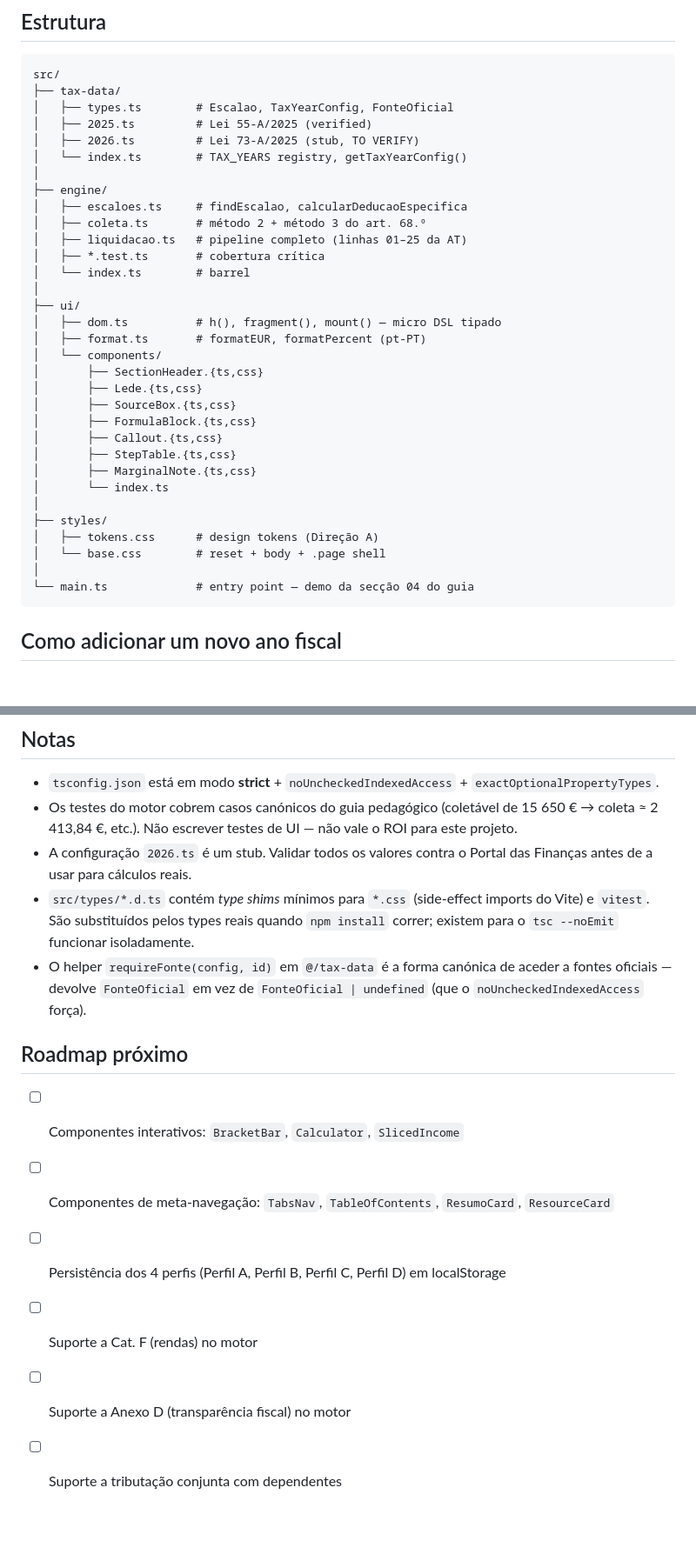
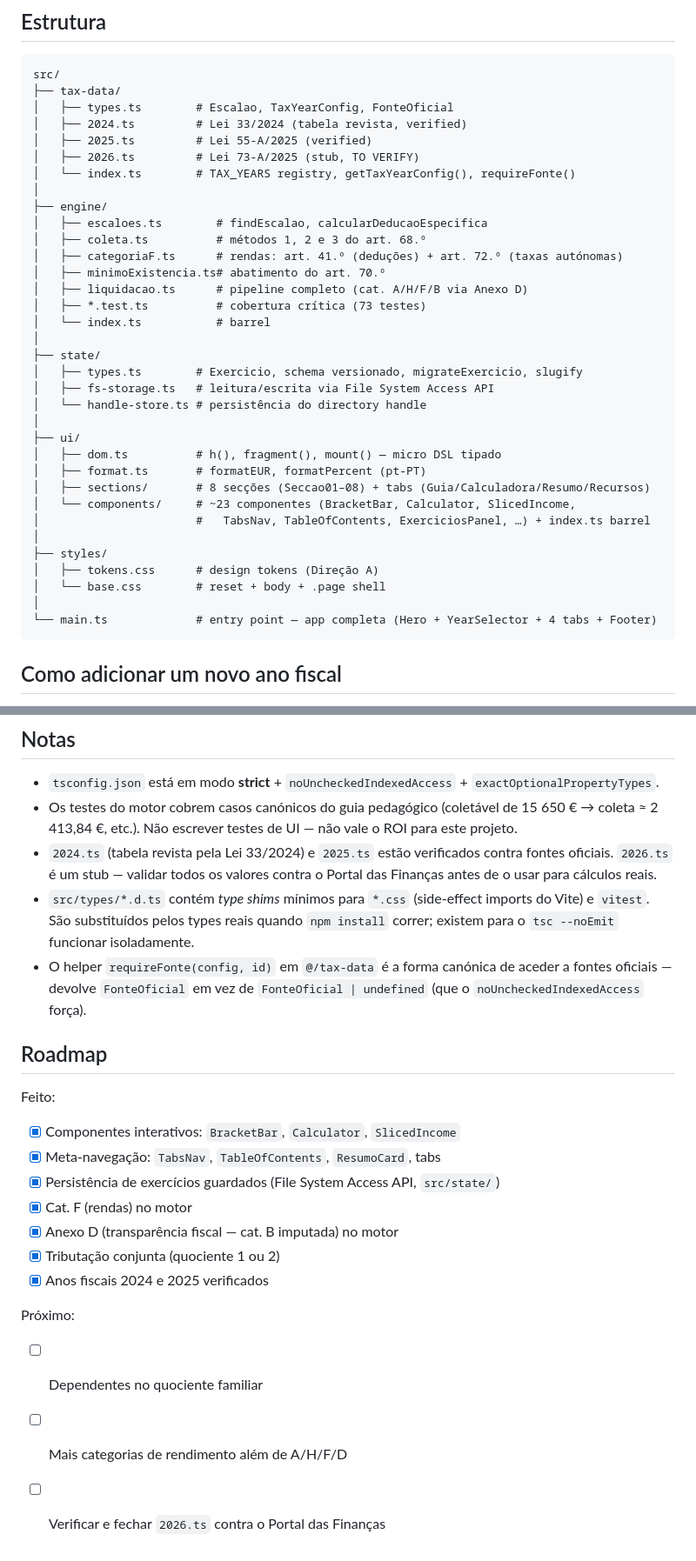
Before and after one commit to joc-ai-pocs/irs-guia, a Markdown page: README.md, 2 parts joined by grey strips. Shown at 87% size. Rendered like a GitHub page; blank space fills up the shorter version.

````diff
--- a/README.md
+++ b/README.md
@@ -41,35 +46,37 @@ npm run build        # production build to dist/
 src/
 ├── tax-data/
 │   ├── types.ts        # Escalao, TaxYearConfig, FonteOficial
+│   ├── 2024.ts         # Lei 33/2024 (tabela revista, verified)
 │   ├── 2025.ts         # Lei 55-A/2025 (verified)
 │   ├── 2026.ts         # Lei 73-A/2025 (stub, TO VERIFY)
-│   └── index.ts        # TAX_YEARS registry, getTaxYearConfig()
+│   └── index.ts        # TAX_YEARS registry, getTaxYearConfig(), requireFonte()
 │
 ├── engine/
-│   ├── escaloes.ts     # findEscalao, calcularDeducaoEspecifica
-│   ├── coleta.ts       # método 2 + método 3 do art. 68.º
-│   ├── liquidacao.ts   # pipeline completo (linhas 01–25 da AT)
-│   ├── *.test.ts       # cobertura crítica
-│   └── index.ts        # barrel
+│   ├── escaloes.ts        # findEscalao, calcularDeducaoEspecifica
+│   ├── coleta.ts          # métodos 1, 2 e 3 do art. 68.º
+│   ├── categoriaF.ts      # rendas: art. 41.º (deduções) + art. 72.º (taxas autónomas)
+│   ├── minimoExistencia.ts# abatimento do art. 70.º
+│   ├── liquidacao.ts      # pipeline completo (cat. A/H/F/B via Anexo D)
+│   ├── *.test.ts          # cobertura crítica (73 testes)
+│   └── index.ts           # barrel
+│
+├── state/
+│   ├── types.ts        # Exercicio, schema versionado, migrateExercicio, slugify
+│   ├── fs-storage.ts   # leitura/escrita via File System Access API
+│   └── handle-store.ts # persistência do directory handle
 │
 ├── ui/
 │   ├── dom.ts          # h(), fragment(), mount() — micro DSL tipado
 │   ├── format.ts       # formatEUR, formatPercent (pt-PT)
-│   └── components/
-│       ├── SectionHeader.{ts,css}
-│       ├── Lede.{ts,css}
-│       ├── SourceBox.{ts,css}
-│       ├── FormulaBlock.{ts,css}
-│       ├── Callout.{ts,css}
-│       ├── StepTable.{ts,css}
-│       ├── MarginalNote.{ts,css}
-│       └── index.ts
+│   ├── sections/       # 8 secções (Seccao01–08) + tabs (Guia/Calculadora/Resumo/Recursos)
+│   └── components/     # ~23 componentes (BracketBar, Calculator, SlicedIncome,
+│                       #   TabsNav, TableOfContents, ExerciciosPanel, …) + index.ts barrel
 │
 ├── styles/
 │   ├── tokens.css      # design tokens (Direção A)
 │   └── base.css        # reset + body + .page shell
 │
-└── main.ts             # entry point — demo da secção 04 do guia
+└── main.ts             # entry point — app completa (Hero + YearSelector + 4 tabs + Footer)
 ```
 
 ## Como adicionar um novo ano fiscal
@@ -91,15 +98,24 @@ A UI continua a funcionar sem alterações — basta um seletor de ano que escol
 
 - `tsconfig.json` está em modo **strict** + `noUncheckedIndexedAccess` + `exactOptionalPropertyTypes`.
 - Os testes do motor cobrem casos canónicos do guia pedagógico (coletável de 15 650 € → coleta ≈ 2 413,84 €, etc.). Não escrever testes de UI — não vale o ROI para este projeto.
-- A configuração `2026.ts` é um stub. Validar todos os valores contra o Portal das Finanças antes de a usar para cálculos reais.
+- `2024.ts` (tabela revista pela Lei 33/2024) e `2025.ts` estão verificados contra fontes oficiais. `2026.ts` é um stub — validar todos os valores contra o Portal das Finanças antes de o usar para cálculos reais.
 - `src/types/*.d.ts` contém *type shims* mínimos para `*.css` (side-effect imports do Vite) e `vitest`. São substituídos pelos types reais quando `npm install` correr; existem para o `tsc --noEmit` funcionar isoladamente.
 - O helper `requireFonte(config, id)` em `@/tax-data` é a forma canónica de aceder a fontes oficiais — devolve `FonteOficial` em vez de `FonteOficial | undefined` (que o `noUncheckedIndexedAccess` força).
 
-## Roadmap próximo
+## Roadmap
 
-- [ ] Componentes interativos: `BracketBar`, `Calculator`, `SlicedIncome`
-- [ ] Componentes de meta-navegação: `TabsNav`, `TableOfContents`, `ResumoCard`, `ResourceCard`
-- [ ] Persistência dos 4 perfis (Perfil A, Perfil B, Perfil C, Perfil D) em localStorage
-- [ ] Suporte a Cat. F (rendas) no motor
-- [ ] Suporte a Anexo D (transparência fiscal) no motor
-- [ ] Suporte a tributação conjunta com dependentes
+Feito:
+
+- [x] Componentes interativos: `BracketBar`, `Calculator`, `SlicedIncome`
+- [x] Meta-navegação: `TabsNav`, `TableOfContents`, `ResumoCard`, tabs
+- [x] Persistência de exercícios guardados (File System Access API, `src/state/`)
+- [x] Cat. F (rendas) no motor
+- [x] Anexo D (transparência fiscal — cat. B imputada) no motor
+- [x] Tributação conjunta (quociente 1 ou 2)
+- [x] Anos fiscais 2024 e 2025 verificados
+
+Próximo:
+
+- [ ] Dependentes no quociente familiar
+- [ ] Mais categorias de rendimento além de A/H/F/D
+- [ ] Verificar e fechar `2026.ts` contra o Portal das Finanças
````
Also changed, not shown: other parts of README.md (+7 -2 lines), CLAUDE.md (+22 -14 lines).
